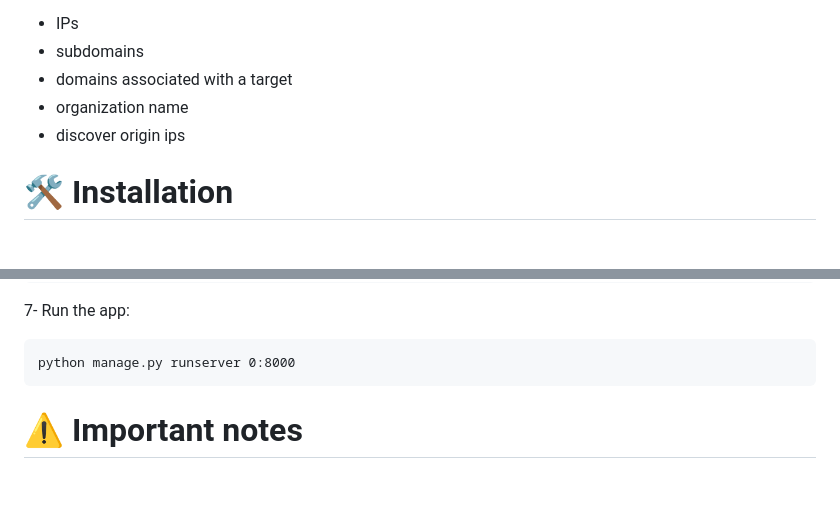
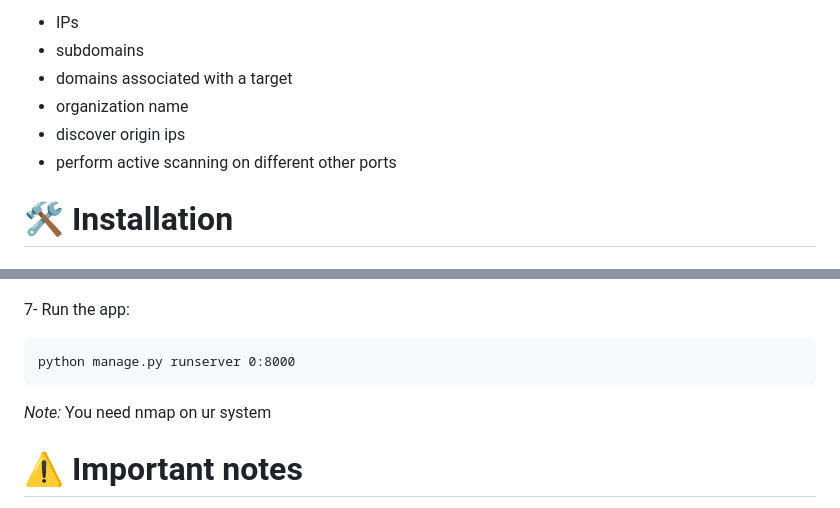
Before and after one commit to yousseflahouifi/CloudPulse, a Markdown page: README.md, 2 parts joined by grey strips. GitHub-like rendering; blank space fills up the shorter version.

````diff
--- a/README.md
+++ b/README.md
@@ -16,6 +16,7 @@ Simplifies security assessments with a user-friendly interface. It allows you to
 - domains associated with a target
 - organization name
 - discover origin ips
+- perform active scanning on different other ports
 
  # 🛠️ Installation
  ### Method 1 :
@@ -81,6 +82,7 @@ python script.py
 python manage.py runserver 0:8000
 ```
 
+*Note:* You need nmap on ur system
 
 
 
````
